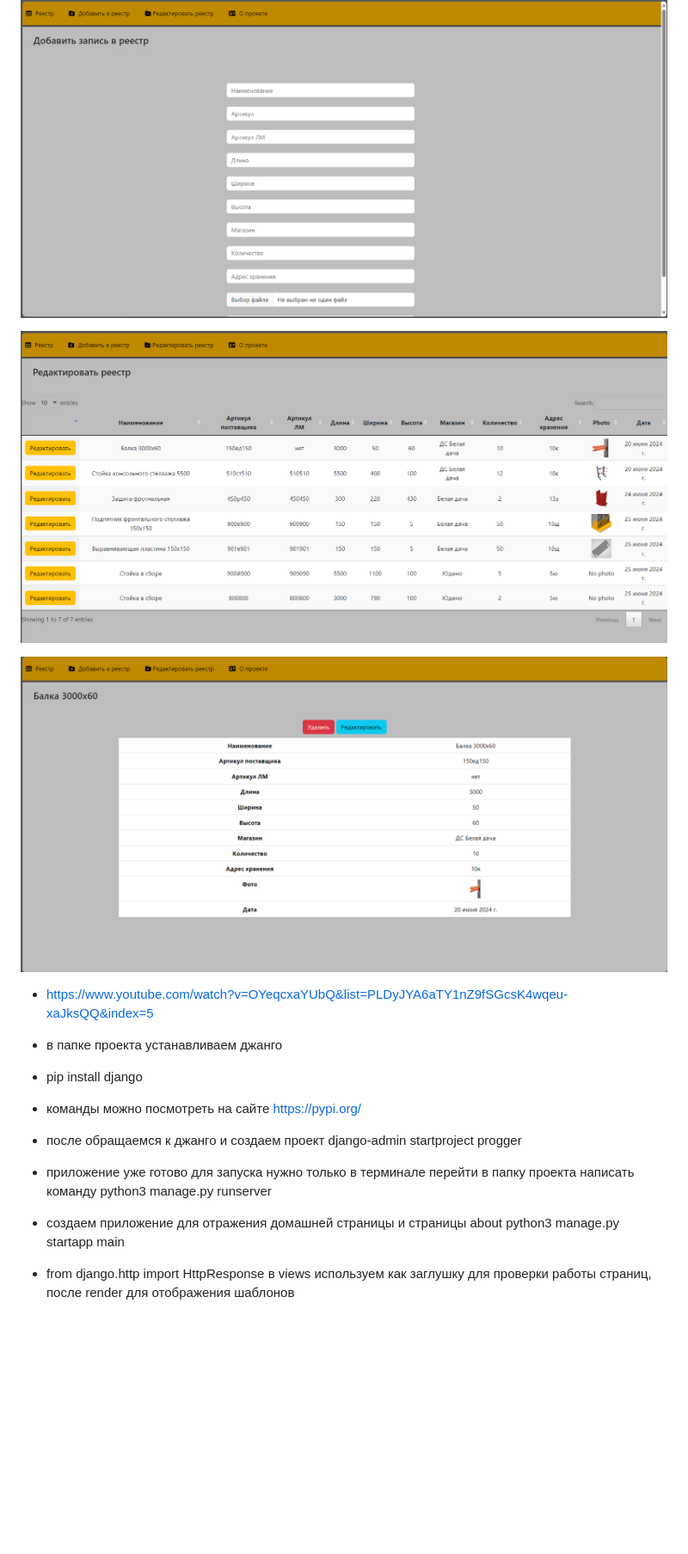
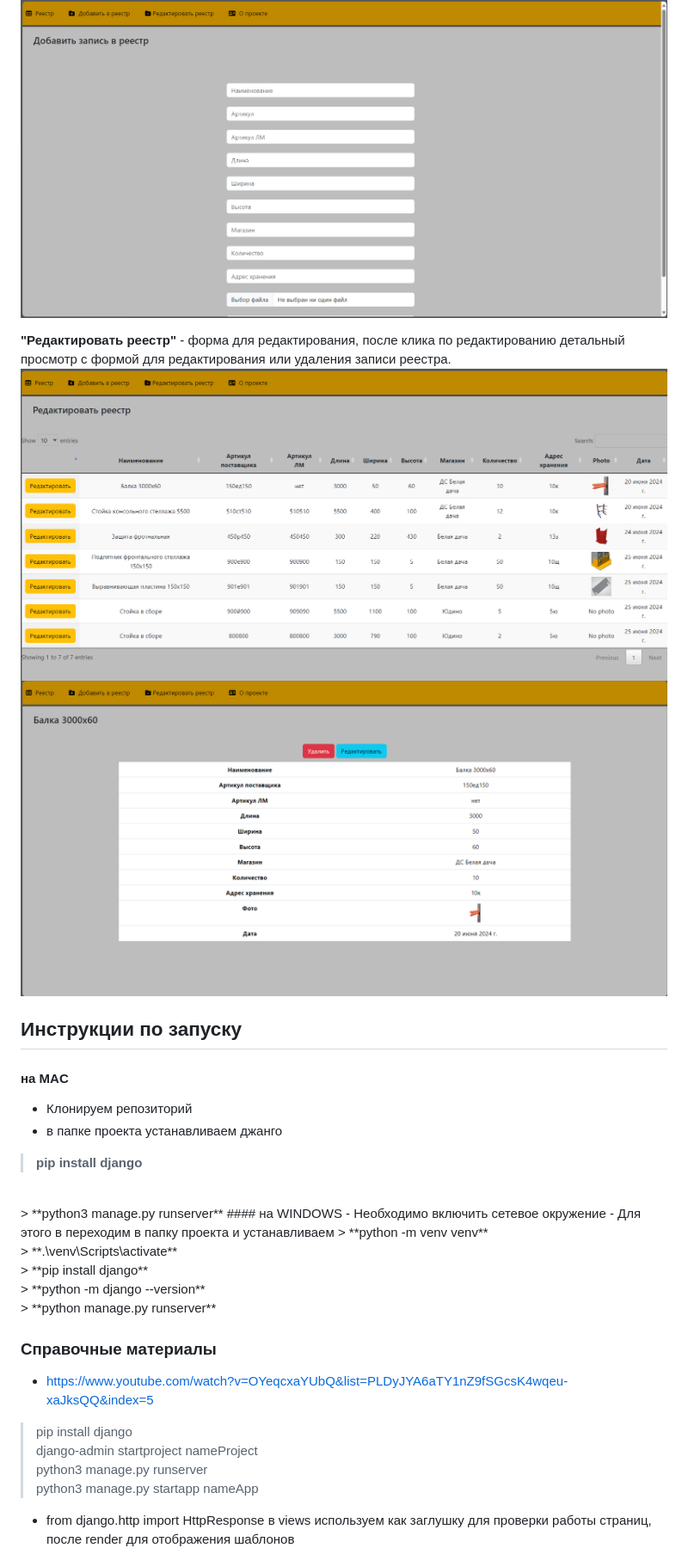
Before and after one commit to SergeyBorozdin/projectDjango, a Markdown page: README.md, the part around one of its changes. Shown at 86% size. Drawn GitHub-style; blank space fills up the shorter version.

Commit message:
fix READMi

```diff
--- a/README.md
+++ b/README.md
@@ -19,23 +22,38 @@
 ![picture2](imageForReadme/addRegister.png)
 
+**"Редактировать реестр"** - форма для редактирования, после клика по редактированию детальный просмотр с формой для редактирования или удаления записи реестра.
+![picture1](imageForReadme/editRegister.png)
+![picture2](imageForReadme/detailView.png)
 
-![picture1](imageForReadme/editRegister.png)
+## Инструкции по запуску
+#### на MAC
+- Клонируем репозиторий
+- в папке проекта устанавливаем джанго
+> **pip install django**
+<br>
+> **python3 manage.py runserver**
+#### на WINDOWS
+- Необходимо включить сетевое окружение
+- Для этого в переходим в папку проекта и устанавливаем
+> **python -m venv venv**
+<br>
+> **.\venv\Scripts\activate**
+<br>
+> **pip install django**
+<br>
+> **python -m django --version**
+<br>
+> **python manage.py runserver**
 
 
-![picture2](imageForReadme/detailView.png)
-
-
-
-
+### Справочные материалы
 
 - https://www.youtube.com/watch?v=OYeqcxaYUbQ&list=PLDyJYA6aTY1nZ9fSGcsK4wqeu-xaJksQQ&index=5
-- в папке проекта устанавливаем джанго
-- pip install django
-- команды можно посмотреть на сайте https://pypi.org/
-- после обращаемся к джанго и создаем проект django-admin startproject progger
 
-- приложение уже готово для запуска нужно только в терминале перейти в папку проекта написать команду python3 manage.py runserver
-- создаем приложение для отражения домашней страницы и страницы about python3 manage.py startapp main
+> pip install django<br>
+django-admin startproject nameProject<br>
+python3 manage.py runserver <br>
+python3 manage.py startapp nameApp<br>
 - from django.http import HttpResponse в views используем как заглушку для проверки работы страниц, после render для отображения шаблонов
 - Для отражения разных стилей подключим к проекту https://getbootstrap.com/ https://www.bootstrapcdn.com/
 - официальная документация по джанго https://docs.djangoproject.com/en/5.0/howto/static-files/
```
Also changed, not shown: other parts of README.md (+8 -19 lines).
